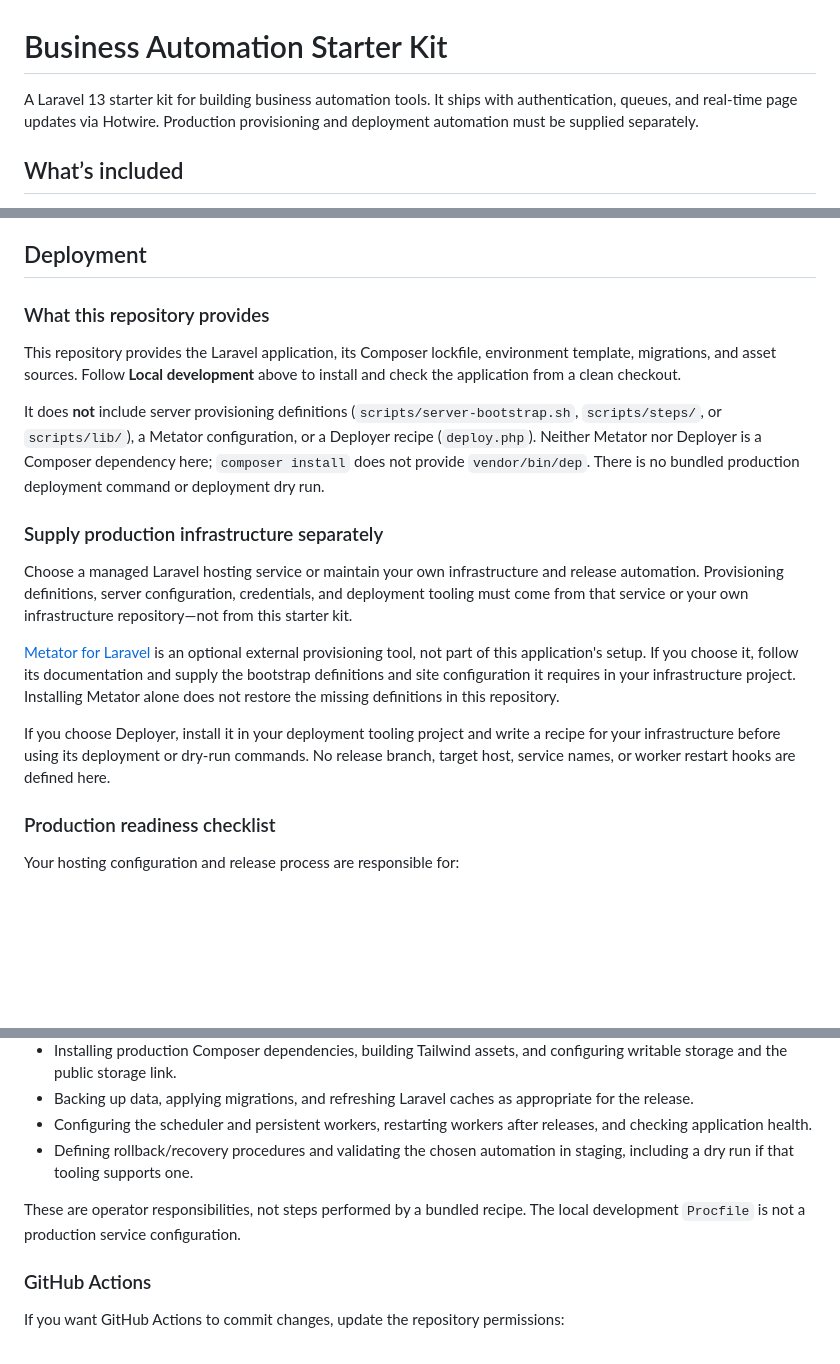
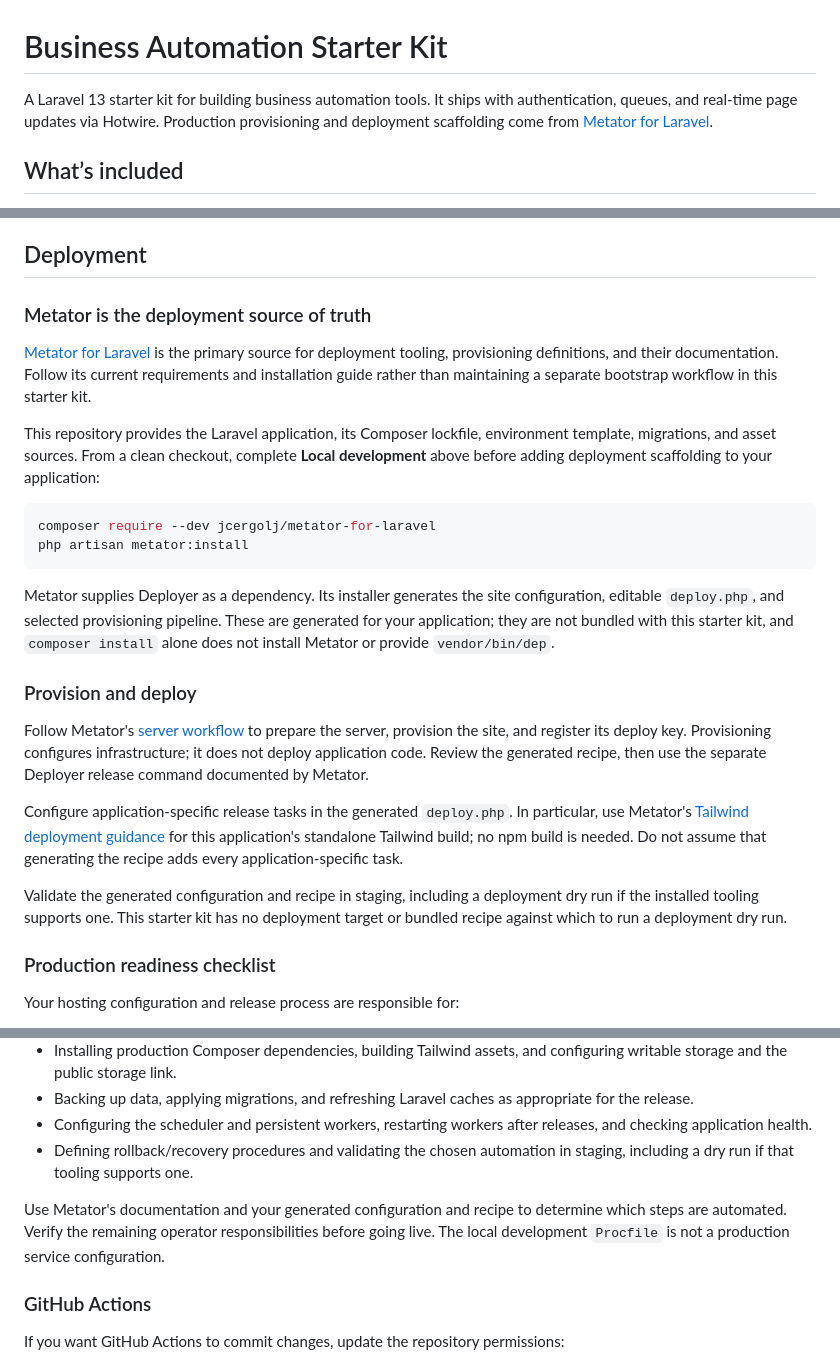
Before and after one commit to jcergolj/simple-starter-kit, a Markdown page: README.md, 3 parts joined by grey strips. GitHub-like rendering; blank space fills up the shorter version.

Commit message:
Use Metator as deployment source of truth; close #68

````diff
--- a/README.md
+++ b/README.md
@@ -1,6 +1,6 @@
 # Business Automation Starter Kit
 
-A Laravel 13 starter kit for building business automation tools. It ships with authentication, queues, and real-time page updates via Hotwire. Production provisioning and deployment automation must be supplied separately.
+A Laravel 13 starter kit for building business automation tools. It ships with authentication, queues, and real-time page updates via Hotwire. Production provisioning and deployment scaffolding come from [Metator for Laravel](https://github.com/jcergolj/metator-for-laravel).
 
 ## What’s included
 
@@ -195,19 +195,26 @@ php artisan tailwindcss:watch --no-tty
 
 ## Deployment
 
-### What this repository provides
+### Metator is the deployment source of truth
 
-This repository provides the Laravel application, its Composer lockfile, environment template, migrations, and asset sources. Follow **Local development** above to install and check the application from a clean checkout.
+[Metator for Laravel](https://github.com/jcergolj/metator-for-laravel#quick-start) is the primary source for deployment tooling, provisioning definitions, and their documentation. Follow its current requirements and installation guide rather than maintaining a separate bootstrap workflow in this starter kit.
 
-It does **not** include server provisioning definitions (`scripts/server-bootstrap.sh`, `scripts/steps/`, or `scripts/lib/`), a Metator configuration, or a Deployer recipe (`deploy.php`). Neither Metator nor Deployer is a Composer dependency here; `composer install` does not provide `vendor/bin/dep`. There is no bundled production deployment command or deployment dry run.
+This repository provides the Laravel application, its Composer lockfile, environment template, migrations, and asset sources. From a clean checkout, complete **Local development** above before adding deployment scaffolding to your application:
 
-### Supply production infrastructure separately
+```bash
+composer require --dev jcergolj/metator-for-laravel
+php artisan metator:install
+```
 
-Choose a managed Laravel hosting service or maintain your own infrastructure and release automation. Provisioning definitions, server configuration, credentials, and deployment tooling must come from that service or your own infrastructure repository—not from this starter kit.
+Metator supplies Deployer as a dependency. Its installer generates the site configuration, editable `deploy.php`, and selected provisioning pipeline. These are generated for your application; they are not bundled with this starter kit, and `composer install` alone does not install Metator or provide `vendor/bin/dep`.
 
-[Metator for Laravel](https://github.com/jcergolj/metator-for-laravel) is an optional external provisioning tool, not part of this application's setup. If you choose it, follow its documentation and supply the bootstrap definitions and site configuration it requires in your infrastructure project. Installing Metator alone does not restore the missing definitions in this repository.
+### Provision and deploy
 
-If you choose Deployer, install it in your deployment tooling project and write a recipe for your infrastructure before using its deployment or dry-run commands. No release branch, target host, service names, or worker restart hooks are defined here.
+Follow Metator's [server workflow](https://github.com/jcergolj/metator-for-laravel#server-workflow) to prepare the server, provision the site, and register its deploy key. Provisioning configures infrastructure; it does not deploy application code. Review the generated recipe, then use the separate Deployer release command documented by Metator.
+
+Configure application-specific release tasks in the generated `deploy.php`. In particular, use Metator's [Tailwind deployment guidance](https://github.com/jcergolj/metator-for-laravel#custom-deployment-scripts) for this application's standalone Tailwind build; no npm build is needed. Do not assume that generating the recipe adds every application-specific task.
+
+Validate the generated configuration and recipe in staging, including a deployment dry run if the installed tooling supports one. This starter kit has no deployment target or bundled recipe against which to run a deployment dry run.
 
 ### Production readiness checklist
 
@@ -220,7 +227,7 @@ Your hosting configuration and release process are responsible for:
 - Configuring the scheduler and persistent workers, restarting workers after releases, and checking application health.
 - Defining rollback/recovery procedures and validating the chosen automation in staging, including a dry run if that tooling supports one.
 
-These are operator responsibilities, not steps performed by a bundled recipe. The local development `Procfile` is not a production service configuration.
+Use Metator's documentation and your generated configuration and recipe to determine which steps are automated. Verify the remaining operator responsibilities before going live. The local development `Procfile` is not a production service configuration.
 
 ### GitHub Actions
 
````
